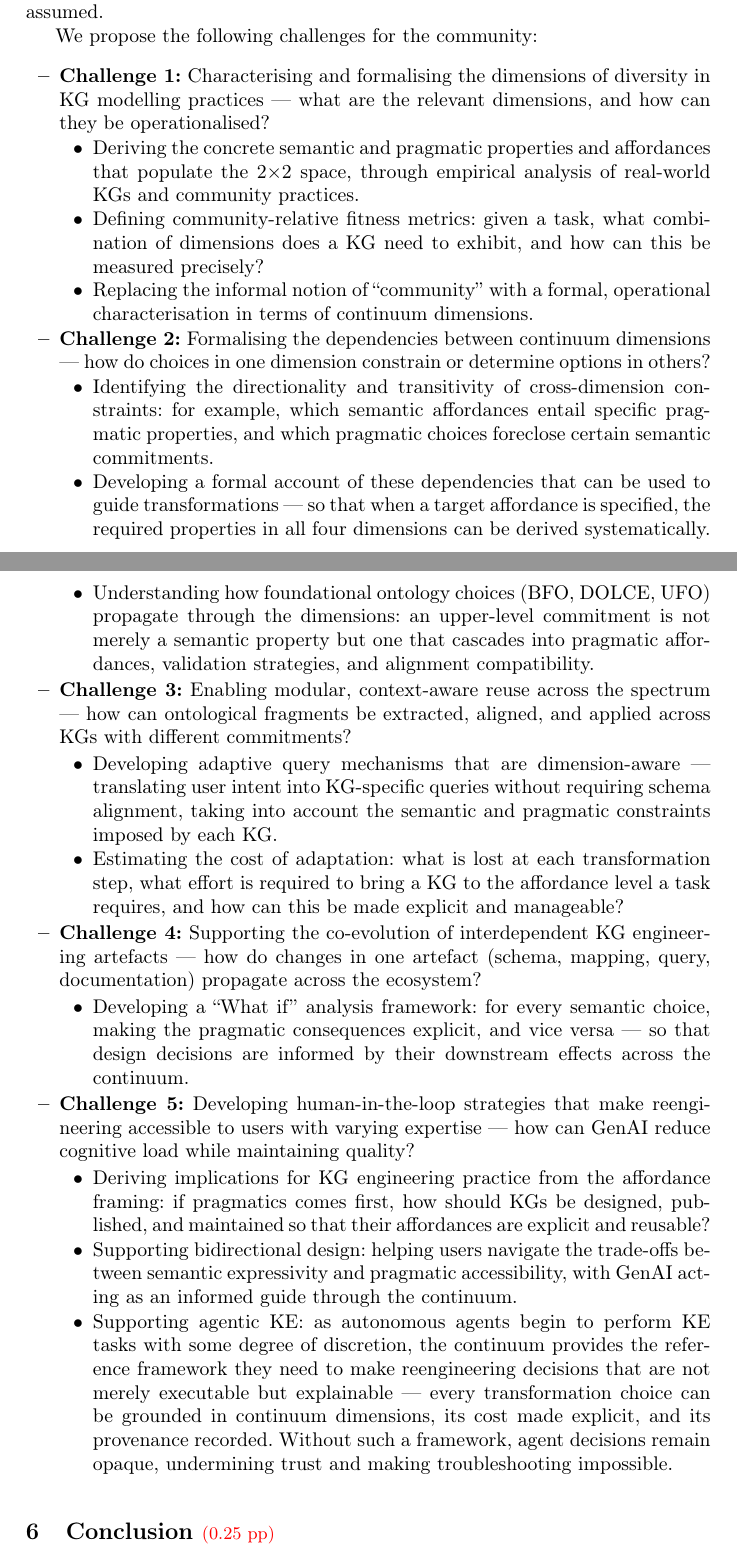
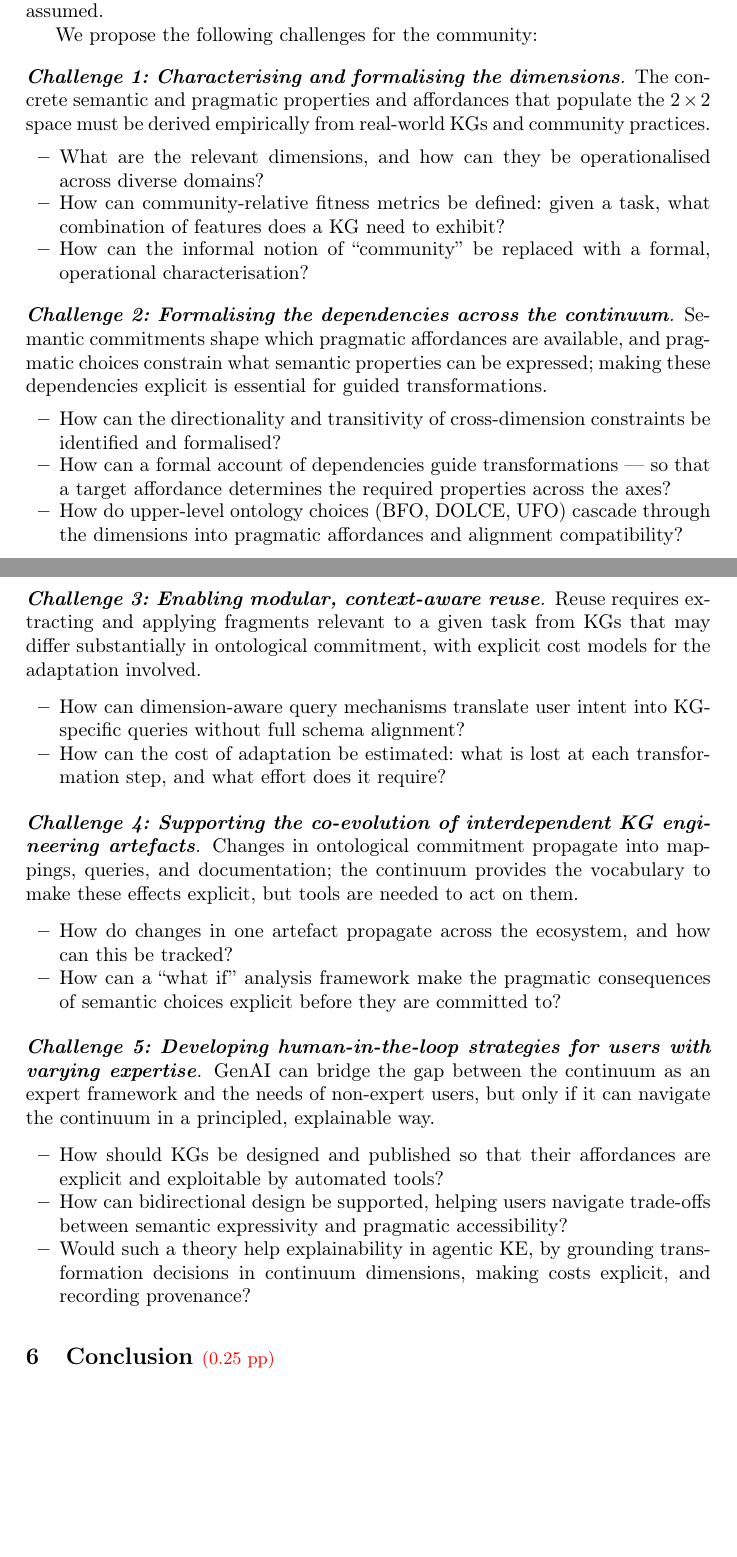
Before and after one commit to enridaga/EKAW-Vision-Paper, a LaTeX thesis (main.tex): two parts of pages 9 and 10 of 14, joined at a grey line, cut so that both start at the same text, the shorter picture padded with empty space. Compiled offline with pdfLaTeX.

Commit message:
Updates from Overleaf

```diff
--- a/main.tex
+++ b/main.tex
@@ -397,38 +397,79 @@ A key ambition of the continuum is to make these cross-dimension dependencies ex
 \end{onlyshort}
 
 We propose the following challenges for the community:
+
+\paragraph{\textbf{Challenge 1: Characterising and formalising the dimensions}.}
+The concrete semantic and pragmatic properties and affordances that populate the $2\times2$ space must be derived empirically from real-world KGs and community practices.
 \begin{itemize}
-    \item \textbf{Challenge 1:} Characterising and formalising the dimensions of diversity in KG modelling practices --- what are the relevant dimensions, and how can they be operationalised?
-    \begin{itemize}
-        \item Deriving the concrete semantic and pragmatic properties and affordances that populate the 2$\times$2 space, through empirical analysis of real-world KGs and community practices. % [NEW]
-        \item Defining community-relative fitness metrics: given a task, what combination of dimensions does a KG need to exhibit, and how can this be measured precisely? % [NEW]
-        \item Replacing the informal notion of ``community'' with a formal, operational characterisation in terms of continuum dimensions. % [NEW]
-    \end{itemize}
-	\item \textbf{Challenge 2:} Formalising the dependencies between continuum dimensions --- how do choices in one dimension constrain or determine options in others?
-    \begin{itemize}
-        \item Identifying the directionality and transitivity of cross-dimension constraints: for example, which semantic affordances entail specific pragmatic properties, and which pragmatic choices foreclose certain semantic commitments. % [NEW]
-        \item Developing a formal account of these dependencies that can be used to guide transformations --- so that when a target affordance is specified, the required properties in all four dimensions can be derived systematically. % [NEW]
-        \item Understanding how foundational ontology choices (BFO, DOLCE, UFO) propagate through the dimensions: an upper-level commitment is not merely a semantic property but one that cascades into pragmatic affordances, validation strategies, and alignment compatibility. % [NEW]
+    \item What are the relevant dimensions, and how can they be operationalised across diverse domains?
+    \item How can community-relative fitness metrics be defined: given a task, what combination of features does a KG need to exhibit?
+    \item How can the informal notion of ``community'' be replaced with a formal, operational characterisation?
 \end{itemize}
 
-    \item \textbf{Challenge 3:} Enabling modular, context-aware reuse across the spectrum --- how can ontological fragments be extracted, aligned, and applied across KGs with different commitments?
+\paragraph{\textbf{Challenge 2: Formalising the dependencies across the continuum}.}
+Semantic commitments shape which pragmatic affordances are available, and pragmatic choices constrain what semantic properties can be expressed; making these dependencies explicit is essential for guided transformations.
 \begin{itemize}
-        \item Developing adaptive query mechanisms that are dimension-aware --- translating user intent into KG-specific queries without requiring schema alignment, taking into account the semantic and pragmatic constraints imposed by each KG. % [NEW]
-        \item Estimating the cost of adaptation: what is lost at each transformation step, what effort is required to bring a KG to the affordance level a task requires, and how can this be made explicit and manageable? % [NEW]
+    \item How can the directionality and transitivity of cross-dimension constraints be identified and formalised?
+    \item How can a formal account of dependencies guide transformations --- so that a target affordance determines the required properties across the axes?
+    \item How do upper-level ontology choices (BFO, DOLCE, UFO) cascade through the dimensions into pragmatic affordances and alignment compatibility?
 \end{itemize}
 
-    \item \textbf{Challenge 4:} Supporting the co-evolution of interdependent KG engineering artefacts --- how do changes in one artefact (schema, mapping, query, documentation) propagate across the ecosystem?
+\paragraph{\textbf{Challenge 3: Enabling modular, context-aware reuse}.}
+Reuse requires extracting and applying fragments relevant to a given task from KGs that may differ substantially in ontological commitment, with explicit cost models for the adaptation involved.
 \begin{itemize}
-        \item Developing a ``What if'' analysis framework: for every semantic choice, making the pragmatic consequences explicit, and vice versa --- so that design decisions are informed by their downstream effects across the continuum. % [NEW]
+    \item How can dimension-aware query mechanisms translate user intent into KG-specific queries without full schema alignment?
+    \item How can the cost of adaptation be estimated: what is lost at each transformation step, and what effort does it require?
 \end{itemize}
 
-	\item \textbf{Challenge 5:} Developing human-in-the-loop strategies that make reengineering accessible to users with varying expertise --- how can GenAI reduce cognitive load while maintaining quality?
+\paragraph{\textbf{Challenge 4: Supporting the co-evolution of interdependent KG engineering artefacts}.}
+Changes in ontological commitment propagate into mappings, queries, and documentation; the continuum provides the vocabulary to make these effects explicit, but tools are needed to act on them.
 \begin{itemize}
-	        \item Deriving implications for KG engineering practice from the affordance framing: if pragmatics comes first, how should KGs be designed, published, and maintained so that their affordances are explicit and reusable? % [NEW]
-	        \item Supporting bidirectional design: helping users navigate the trade-offs between semantic expressivity and pragmatic accessibility, with GenAI acting as an informed guide through the continuum. % [NEW]
-	        \item Supporting agentic KE: as autonomous agents begin to perform KE tasks with some degree of discretion, the continuum provides the reference framework they need to make reengineering decisions that are not merely executable but explainable --- every transformation choice can be grounded in continuum dimensions, its cost made explicit, and its provenance recorded. Without such a framework, agent decisions remain opaque, undermining trust and making troubleshooting impossible. % [NEW]
+    \item How do changes in one artefact propagate across the ecosystem, and how can this be tracked?
+    \item How can a ``what if'' analysis framework make the pragmatic consequences of semantic choices explicit before they are committed to?
 \end{itemize}
+
+\paragraph{\textbf{Challenge 5: Developing human-in-the-loop strategies for users with varying expertise}.}
+GenAI can bridge the gap between the continuum as an expert framework and the needs of non-expert users, but only if it can navigate the continuum in a principled, explainable way.
+\begin{itemize}
+    \item How should KGs be designed and published so that their affordances are explicit and exploitable by automated tools?
+    \item How can bidirectional design be supported, helping users navigate trade-offs between semantic expressivity and pragmatic accessibility?
+    \item Would such a theory help explainability in agentic KE, by grounding transformation decisions in continuum dimensions, making costs explicit, and recording provenance?
 \end{itemize}
+
+
+
+% \begin{itemize}
+%     \item \textbf{Challenge 1:} Characterising and formalising the dimensions of diversity in KG modelling practices --- what are the relevant dimensions, and how can they be operationalised?
+%     \begin{itemize}
+%         \item Deriving the concrete semantic and pragmatic properties and affordances that populate the 2$\times$2 space, through empirical analysis of real-world KGs and community practices. % [NEW]
+%         \item Defining community-relative fitness metrics: given a task, what combination of dimensions does a KG need to exhibit, and how can this be measured precisely? % [NEW]
+%         \item Replacing the informal notion of ``community'' with a formal, operational characterisation in terms of continuum dimensions. % [NEW]
+%     \end{itemize}
+% 	\item \textbf{Challenge 2:} Formalising the dependencies between continuum dimensions --- how do choices in one dimension constrain or determine options in others?
+%     \begin{itemize}
+%         \item Identifying the directionality and transitivity of cross-dimension constraints: for example, which semantic affordances entail specific pragmatic properties, and which pragmatic choices foreclose certain semantic commitments. % [NEW]
+%         \item Developing a formal account of these dependencies that can be used to guide transformations --- so that when a target affordance is specified, the required properties in all four dimensions can be derived systematically. % [NEW]
+%         \item Understanding how foundational ontology choices (BFO, DOLCE, UFO) propagate through the dimensions: an upper-level commitment is not merely a semantic property but one that cascades into pragmatic affordances, validation strategies, and alignment compatibility. % [NEW]
+%     \end{itemize}
+
+%     \item \textbf{Challenge 3:} Enabling modular, context-aware reuse across the spectrum --- how can ontological fragments be extracted, aligned, and applied across KGs with different commitments?
+%     \begin{itemize}
+%         \item Developing adaptive query mechanisms that are dimension-aware --- translating user intent into KG-specific queries without requiring schema alignment, taking into account the semantic and pragmatic constraints imposed by each KG. % [NEW]
+%         \item Estimating the cost of adaptation: what is lost at each transformation step, what effort is required to bring a KG to the affordance level a task requires, and how can this be made explicit and manageable? % [NEW]
+%     \end{itemize}
+
+%     \item \textbf{Challenge 4:} Supporting the co-evolution of interdependent KG engineering artefacts --- how do changes in one artefact (schema, mapping, query, documentation) propagate across the ecosystem?
+%     \begin{itemize}
+%         \item Developing a ``What if'' analysis framework: for every semantic choice, making the pragmatic consequences explicit, and vice versa --- so that design decisions are informed by their downstream effects across the continuum. % [NEW]
+%     \end{itemize}
+
+% 	\item \textbf{Challenge 5:} Developing human-in-the-loop strategies that make reengineering accessible to users with varying expertise --- how can GenAI reduce cognitive load while maintaining quality?
+% 	    \begin{itemize}
+% 	        \item Deriving implications for KG engineering practice from the affordance framing: if pragmatics comes first, how should KGs be designed, published, and maintained so that their affordances are explicit and reusable? % [NEW]
+% 	        \item Supporting bidirectional design: helping users navigate the trade-offs between semantic expressivity and pragmatic accessibility, with GenAI acting as an informed guide through the continuum. % [NEW]
+% 	        \item Supporting agentic KE: as autonomous agents begin to perform KE tasks with some degree of discretion, the continuum provides the reference framework they need to make reengineering decisions that are not merely executable but explainable --- every transformation choice can be grounded in continuum dimensions, its cost made explicit, and its provenance recorded. Without such a framework, agent decisions remain opaque, undermining trust and making troubleshooting impossible. % [NEW]
+% 	    \end{itemize}
+% \end{itemize}
 
 \section{Conclusion\ppinfo{0.25}}
 
```
Lines whose indentation alone changed are shown as unchanged.
